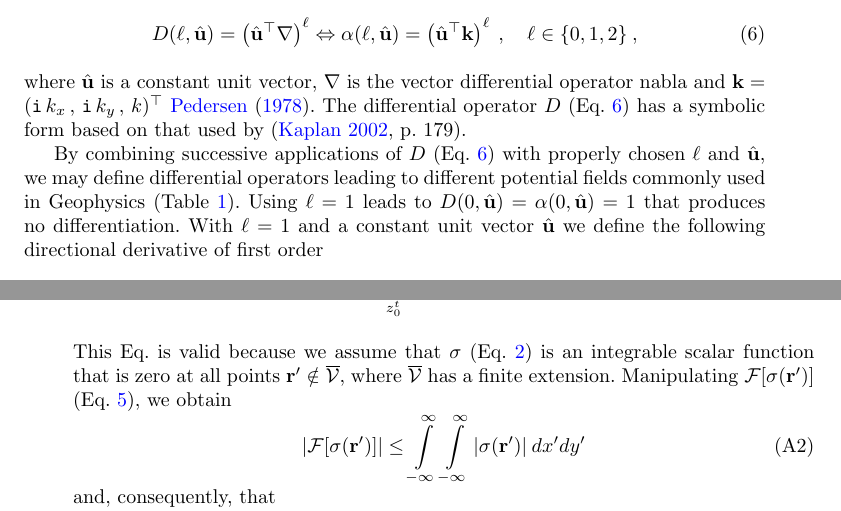
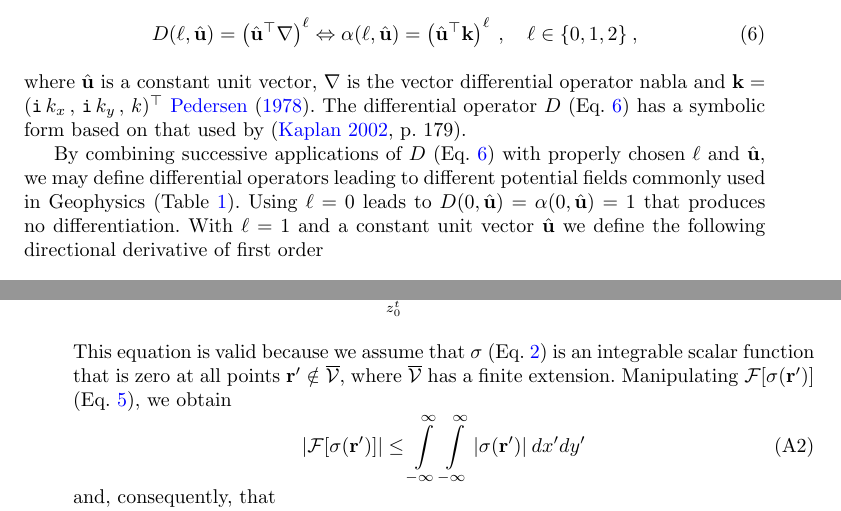
Before and after one commit to birocoles/planar-eqlayer-theory, a LaTeX paper (manuscript/part1/main.tex, which reads manuscript/part1/appendix_A1.tex, manuscript/part1/background1.tex): two parts of pages 7 and 26 of 32, joined at a grey line, cut so that both start at the same text. Compiled offline with pdfLaTeX.

Commit message:
small changes in text

```diff
--- a/manuscript/part1/appendix_A1.tex
+++ b/manuscript/part1/appendix_A1.tex
@@ -22,7 +22,7 @@ $\mathcal{F} [ U(\mathbf{r}^{\dagger}) ]$ (Eq. \ref{eq:potential-U-Fourier}), we
 	\: dz' \: , \quad \Delta z = z^{t}_{0} - z^{\dagger}_{0} > 0 \: .
 	\label{eq:potential-U-spectrum-bound1}
 \end{equation}
-This Eq. is valid because we assume that $\sigma$ (Eq. \ref{eq:potential-U-space})
+This equation is valid because we assume that $\sigma$ (Eq. \ref{eq:potential-U-space})
 is an integrable scalar function that is zero at all points $\mathbf{r}' \notin \overline{\mathcal{V}}$,
 where $\overline{\mathcal{V}}$ has a finite extension.
 Manipulating $\mathcal{F} [ \sigma(\mathbf{r}') ]$ (Eq. \ref{eq:sigma-Fourier}),
--- a/manuscript/part1/background1.tex
+++ b/manuscript/part1/background1.tex
@@ -107,7 +107,7 @@ By combining successive applications of $D$
 (Eq. \ref{eq:diff-operators-generic}) with properly chosen $\ell$ and $\hat{\mathbf{u}}$,
 we may define differential operators leading to different potential fields commonly used
 in Geophysics (Table \ref{tbl:Table1}).
-Using $\ell = 1$ leads to $D(0, \hat{\mathbf{u}}) = \alpha(0, \hat{\mathbf{u}}) = 1$ that produces
+Using $\ell = 0$ leads to $D(0, \hat{\mathbf{u}}) = \alpha(0, \hat{\mathbf{u}}) = 1$ that produces
 no differentiation.
 With $\ell = 1$ and a constant unit vector $\hat{\mathbf{u}}$ we define the following
 directional derivative of first order
```
Also changed, not shown: manuscript/part1/eqlayer_classes1.tex (+1 -1 lines), manuscript/part1/planar_eqlayers1.tex (+1 -1 lines), manuscript/part1/main.pdf (deleted), manuscript/part1/background1.tex (2 more changed lines).
